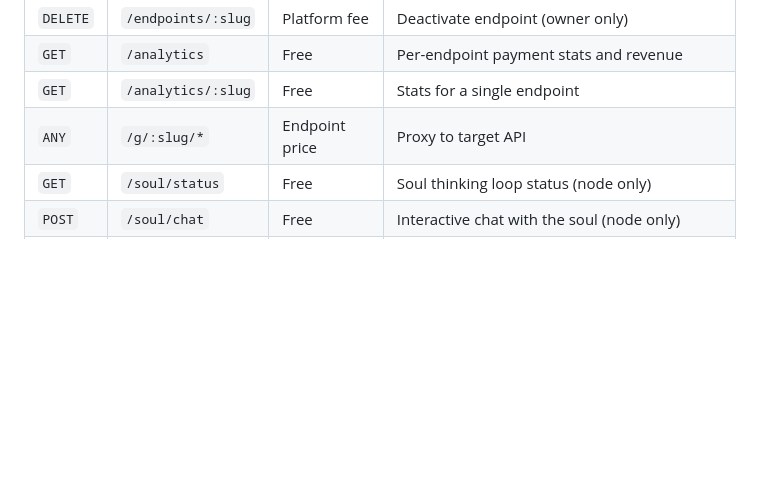
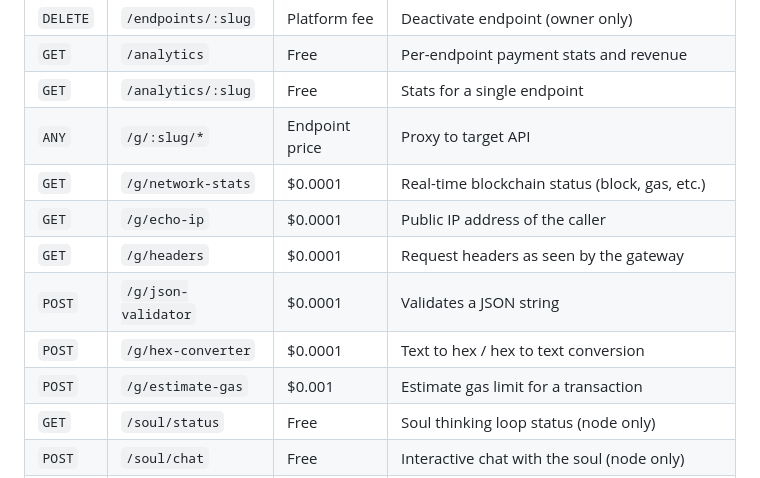
Before and after one commit to compusophy-bot/tempo-x402, a Markdown page: README.md, the part around the change. Drawn GitHub-style; blank space fills up the shorter version.

Commit message:
docs: document standard utility endpoints in README

```diff
--- a/README.md
+++ b/README.md
@@ -167,6 +167,12 @@ The gateway lets you monetize any HTTP API without modifying its source code.
 | `GET` | `/analytics` | Free | Per-endpoint payment stats and revenue |
 | `GET` | `/analytics/:slug` | Free | Stats for a single endpoint |
 | `ANY` | `/g/:slug/*` | Endpoint price | Proxy to target API |
+| `GET` | `/g/network-stats` | $0.0001 | Real-time blockchain status (block, gas, etc.) |
+| `GET` | `/g/echo-ip` | $0.0001 | Public IP address of the caller |
+| `GET` | `/g/headers` | $0.0001 | Request headers as seen by the gateway |
+| `POST` | `/g/json-validator` | $0.0001 | Validates a JSON string |
+| `POST` | `/g/hex-converter` | $0.0001 | Text to hex / hex to text conversion |
+| `POST` | `/g/estimate-gas` | $0.001 | Estimate gas limit for a transaction |
 | `GET` | `/soul/status` | Free | Soul thinking loop status (node only) |
 | `POST` | `/soul/chat` | Free | Interactive chat with the soul (node only) |
 | `GET` | `/mind/status` | Free | Dual-soul status — both hemispheres (node only, `MIND_ENABLED`) |
```
